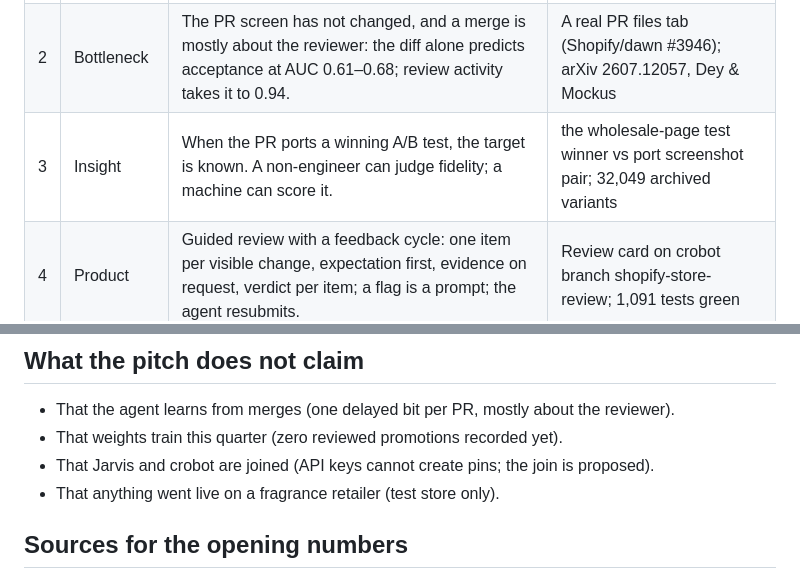
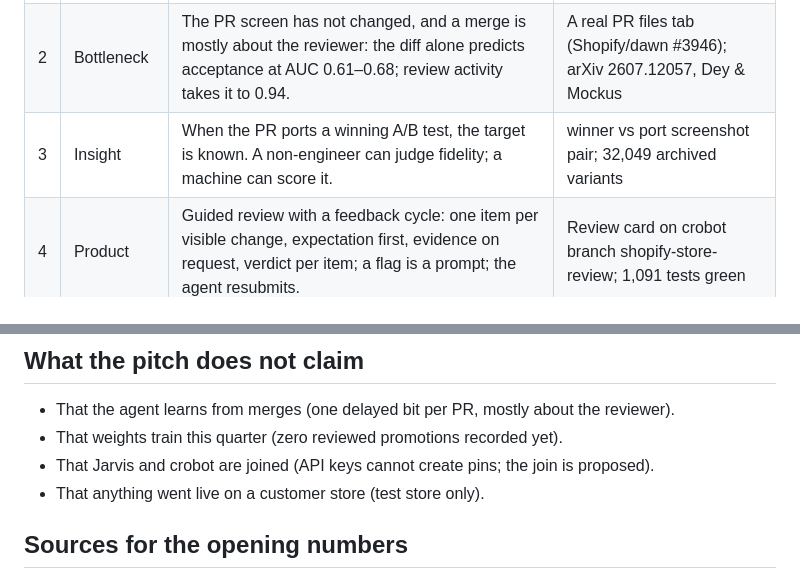
Before and after one commit to robertnowell/safe-pr-creation, a Markdown page: README.md, 2 parts joined by grey strips. GitHub-like rendering.

Commit message:
Pitch notes: no customer or person names; drop the brand-screenshot mock

```diff
--- a/README.md
+++ b/README.md
@@ -23,7 +23,7 @@ scoreboard, never the training reward.
 |---|------|-------------------|------------------|
 | 1 | Surge | One billion commits in 2025; fourteen billion at this year's pace (275M/week × 52, linear; Daigle says it won't hold). Tens of billions of lines nobody read. | Kyle Daigle (GitHub COO) on X, 3 Apr 2026; two-bar chart |
 | 2 | Bottleneck | The PR screen has not changed, and a merge is mostly about the reviewer: the diff alone predicts acceptance at AUC 0.61–0.68; review activity takes it to 0.94. | A real PR files tab (Shopify/dawn #3946); arXiv 2607.12057, Dey & Mockus |
-| 3 | Insight | When the PR ports a winning A/B test, the target is known. A non-engineer can judge fidelity; a machine can score it. | the wholesale-page test winner vs port screenshot pair; 32,049 archived variants |
+| 3 | Insight | When the PR ports a winning A/B test, the target is known. A non-engineer can judge fidelity; a machine can score it. | winner vs port screenshot pair; 32,049 archived variants |
 | 4 | Product | Guided review with a feedback cycle: one item per visible change, expectation first, evidence on request, verdict per item; a flag is a prompt; the agent resubmits. | Review card on crobot branch shopify-store-review; 1,091 tests green |
 | 5 | Safely | Gates own technical safety and fail closed; publishing refuses (409) until every item is approved and files are unchanged. The rehearsal found the hazard: publishing moves every section id. | 8 of 8 ids moved on the test store, 9 Oct |
 | 6 | Volume | 442 wins in nine months across 82 customer orgs, 30/month on Shopify. Promotion in onboarding makes merge rate a monthly scoreboard. | Jarvis counts, 10 Oct; sample-size table |
@@ -35,7 +35,7 @@ scoreboard, never the training reward.
 - That the agent learns from merges (one delayed bit per PR, mostly about the reviewer).
 - That weights train this quarter (zero reviewed promotions recorded yet).
 - That Jarvis and crobot are joined (API keys cannot create pins; the join is proposed).
-- That anything went live on a fragrance retailer (test store only).
+- That anything went live on a customer store (test store only).
 
 ## Sources for the opening numbers
 
```
Also changed, not shown: pitch/narrative.md (+2 -3 lines).
